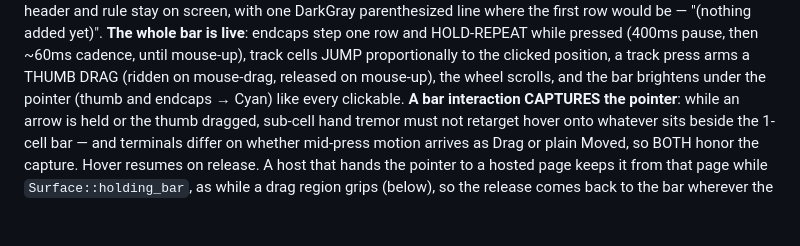
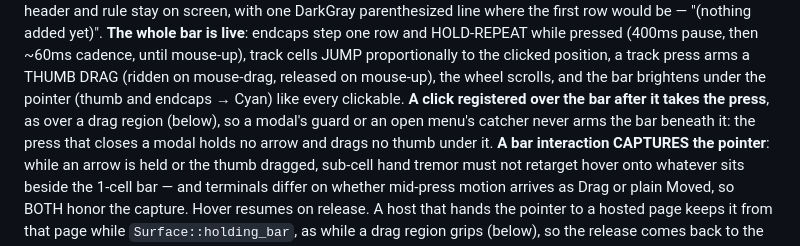
Before and after one commit to IrosTheBeggar/mstream-terminal-player, a Markdown page: docs/ui-kit.md, the part around the change. Drawn GitHub-style; blank space fills up the shorter version.

```diff
--- a/docs/ui-kit.md
+++ b/docs/ui-kit.md
@@ -344,7 +344,11 @@ bar is live**: endcaps step one row and HOLD-REPEAT while pressed
 proportionally to the clicked position, a track press arms a THUMB
 DRAG (ridden on mouse-drag, released on mouse-up), the wheel scrolls,
 and the bar brightens under the pointer (thumb and endcaps → Cyan)
-like every clickable. **A bar interaction CAPTURES the pointer**:
+like every clickable. **A click registered over the bar after it takes
+the press**, as over a drag region (below), so a modal's guard or an
+open menu's catcher never arms the bar beneath it: the press that
+closes a modal holds no arrow and drags no thumb under it.
+**A bar interaction CAPTURES the pointer**:
 while an arrow is held or the thumb dragged, sub-cell hand tremor must
 not retarget hover onto whatever sits beside the 1-cell bar — and
 terminals differ on whether mid-press motion arrives as Drag or plain
```
Also changed, not shown: docs/ux-contracts/admin-screen.md (+4 -1 lines).
